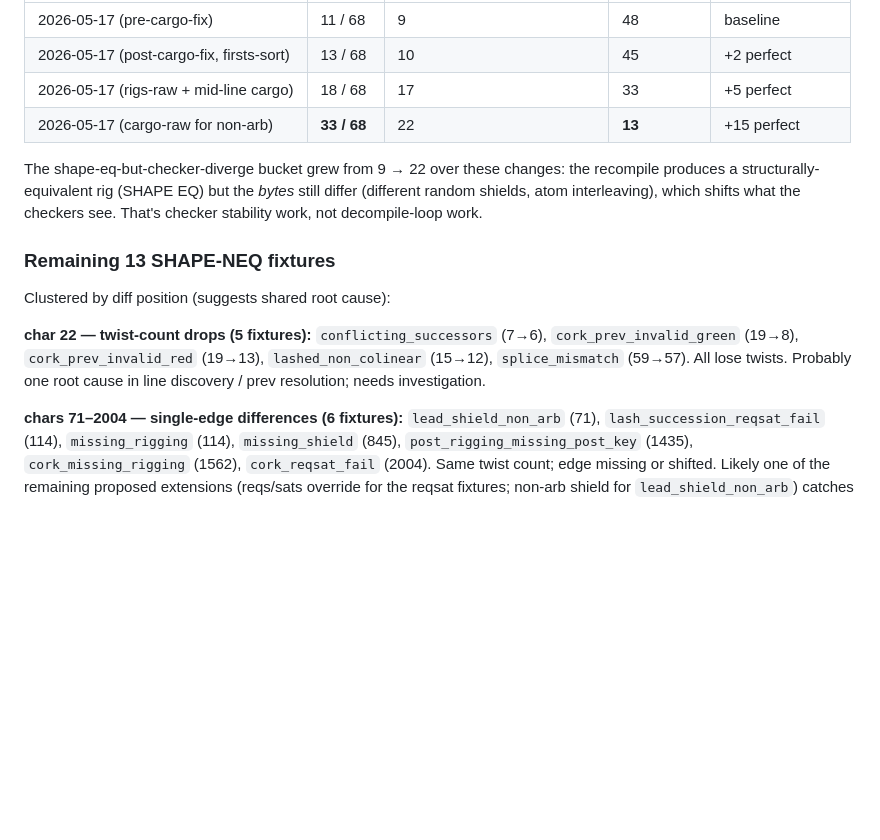
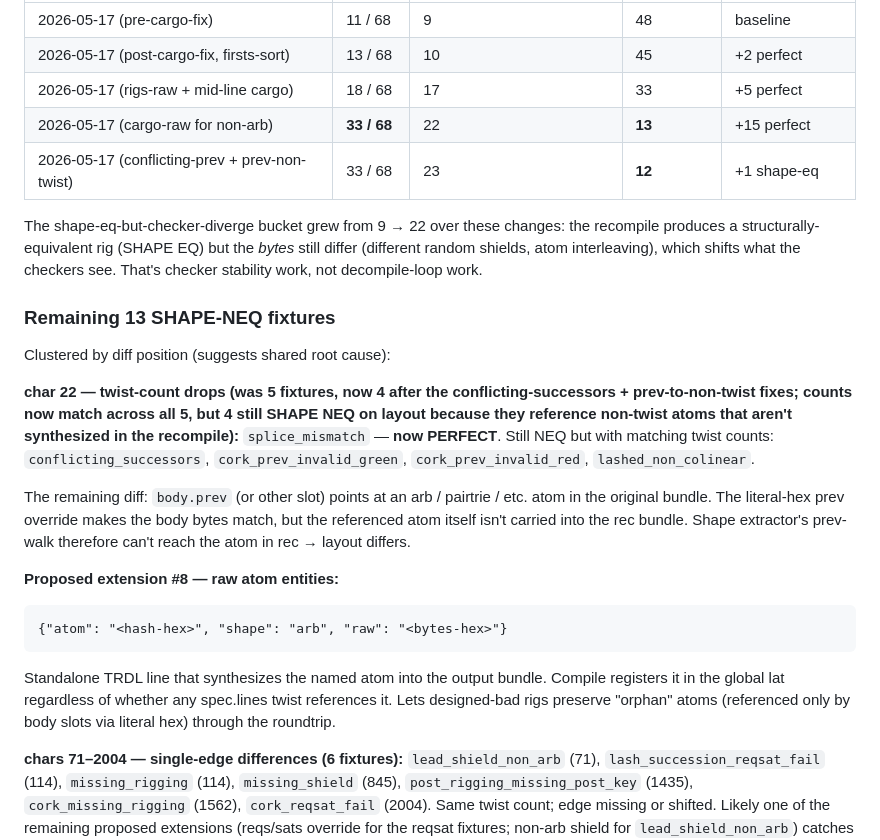
Before and after one commit to T-R-I-E/rigging-workshop, a Markdown page: trdl-syntax-suggestions.md, the part around the change. Drawn GitHub-style; blank space fills up the shorter version.

Commit message:
docs: char-22 cluster status + raw-atom-entity extension proposal
After conflicting-successors + prev-to-non-twist fixes:
  - splice_mismatch flipped NEQ → PERFECT
  - conflicting_successors, cork_prev_invalid_green/red,
    lashed_non_colinear: twist counts now match (was -3 to -11),
    but still SHAPE NEQ on edges/layout because the rec doesn't
    include the non-twist atoms referenced by body slots
    (literal-hex prev override fixes the slot but not the atom).

Add extension #8: raw atom entities, a standalone TRDL line that
forces an atom into the bundle regardless of whether any twist
spec references it via the lat-merging path. Required for designed-
bad rigs whose body slots point at orphan arbs/pairtries.

````diff
--- a/trdl-syntax-suggestions.md
+++ b/trdl-syntax-suggestions.md
@@ -271,6 +271,7 @@ fixture. Verdict `PERFECT` requires both checker-eq AND shape-eq.
 | 2026-05-17 (post-cargo-fix, firsts-sort) | 13 / 68 | 10 | 45 | +2 perfect |
 | 2026-05-17 (rigs-raw + mid-line cargo) | 18 / 68 | 17 | 33 | +5 perfect |
 | 2026-05-17 (cargo-raw for non-arb) | **33 / 68** | 22 | **13** | +15 perfect |
+| 2026-05-17 (conflicting-prev + prev-non-twist) | 33 / 68 | 23 | **12** | +1 shape-eq |
 
 The shape-eq-but-checker-diverge bucket grew from 9 → 22 over these
 changes: the recompile produces a structurally-equivalent rig
@@ -282,11 +283,30 @@ checker stability work, not decompile-loop work.
 
 Clustered by diff position (suggests shared root cause):
 
-**char 22 — twist-count drops (5 fixtures):**
-`conflicting_successors` (7→6), `cork_prev_invalid_green` (19→8),
-`cork_prev_invalid_red` (19→13), `lashed_non_colinear` (15→12),
-`splice_mismatch` (59→57). All lose twists. Probably one root cause
-in line discovery / prev resolution; needs investigation.
+**char 22 — twist-count drops (was 5 fixtures, now 4 after the
+conflicting-successors + prev-to-non-twist fixes; counts now match
+across all 5, but 4 still SHAPE NEQ on layout because they reference
+non-twist atoms that aren't synthesized in the recompile):**
+`splice_mismatch` — **now PERFECT**.
+Still NEQ but with matching twist counts:
+`conflicting_successors`, `cork_prev_invalid_green`,
+`cork_prev_invalid_red`, `lashed_non_colinear`.
+
+The remaining diff: `body.prev` (or other slot) points at an arb /
+pairtrie / etc. atom in the original bundle. The literal-hex prev
+override makes the body bytes match, but the referenced atom itself
+isn't carried into the rec bundle. Shape extractor's prev-walk
+therefore can't reach the atom in rec → layout differs.
+
+**Proposed extension #8 — raw atom entities:**
+```jsonl
+{"atom": "<hash-hex>", "shape": "arb", "raw": "<bytes-hex>"}
+```
+Standalone TRDL line that synthesizes the named atom into the
+output bundle. Compile registers it in the global lat regardless of
+whether any spec.lines twist references it. Lets designed-bad rigs
+preserve "orphan" atoms (referenced only by body slots via literal
+hex) through the roundtrip.
 
 **chars 71–2004 — single-edge differences (6 fixtures):**
 `lead_shield_non_arb` (71), `lash_succession_reqsat_fail` (114),
````
